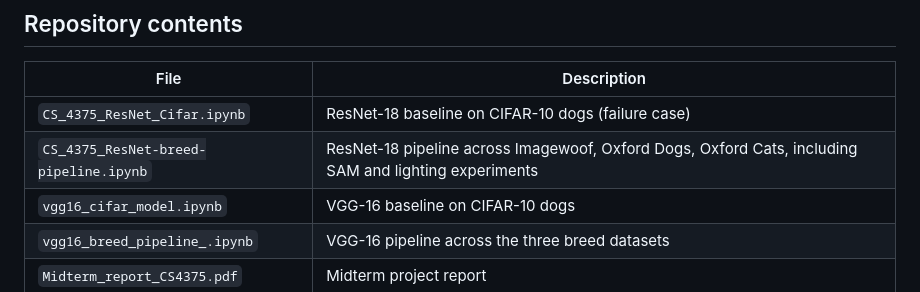
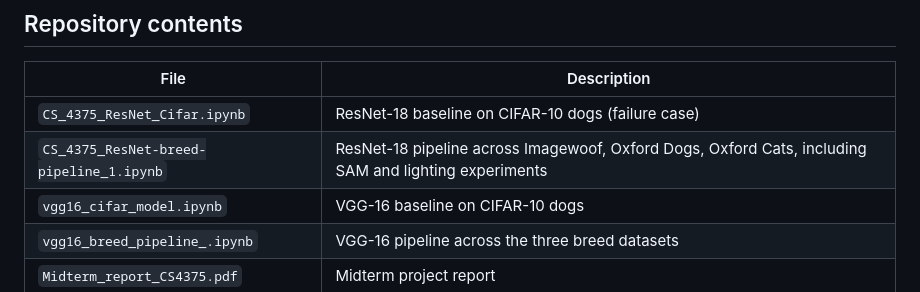
Before and after one commit to Sal-Fakoya/Dog-Breed-Discovery-Research-Project-CS-4375-Machine-Learning, a Markdown page: README.md, the part around the change. GitHub-like rendering.

```diff
--- a/README.md
+++ b/README.md
@@ -56,7 +56,7 @@ raw image → frozen pretrained feature extractor → StandardScaler → PCA →
 | File | Description |
 |---|---|
 | `CS_4375_ResNet_Cifar.ipynb` | ResNet-18 baseline on CIFAR-10 dogs (failure case) |
-| `CS_4375_ResNet-breed-pipeline.ipynb` | ResNet-18 pipeline across Imagewoof, Oxford Dogs, Oxford Cats, including SAM and lighting experiments |
+| `CS_4375_ResNet-breed-pipeline_1.ipynb` | ResNet-18 pipeline across Imagewoof, Oxford Dogs, Oxford Cats, including SAM and lighting experiments |
 | `vgg16_cifar_model.ipynb` | VGG-16 baseline on CIFAR-10 dogs |
 | `vgg16_breed_pipeline_.ipynb` | VGG-16 pipeline across the three breed datasets |
 | `Midterm_report_CS4375.pdf` | Midterm project report |
```
